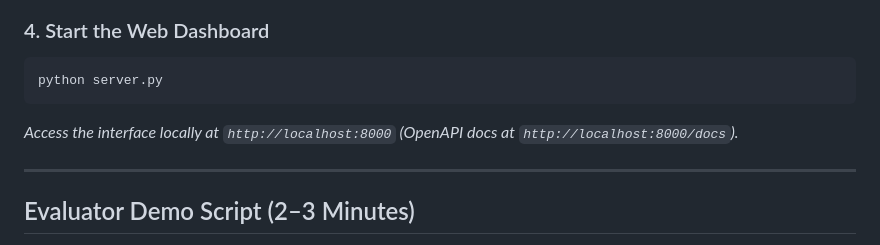
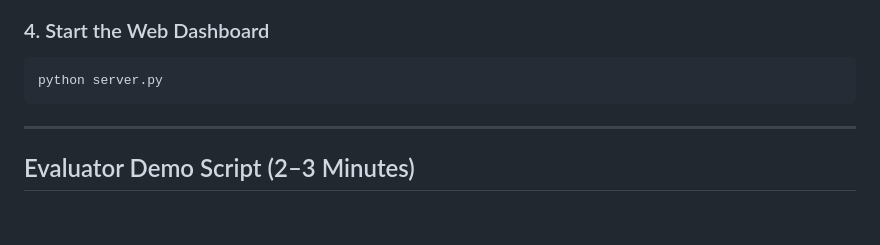
Before and after one commit to kishansingh7x/RecoverAI-Autonomous-Revenue-Recovery-Platform, a Markdown page: README.md, the part around the change. GitHub-like rendering; blank space fills up the shorter version.

Commit message:
docs: remove localhost text completely from Quickstart step 4

````diff
--- a/README.md
+++ b/README.md
@@ -153,7 +153,6 @@ python run_evaluation.py --seed 42 --count 200
 ```bash
 python server.py
 ```
-*Access the interface locally at `http://localhost:8000` (OpenAPI docs at `http://localhost:8000/docs`).*
 
 ---
 
````
